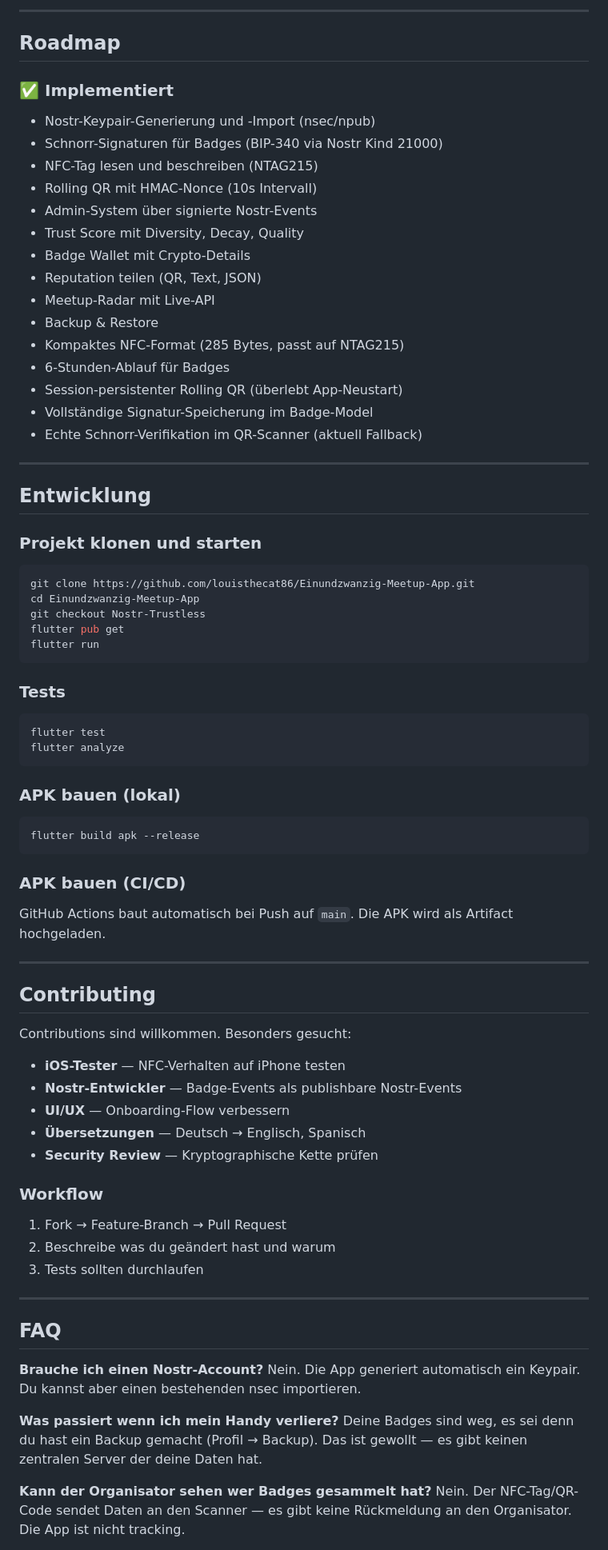
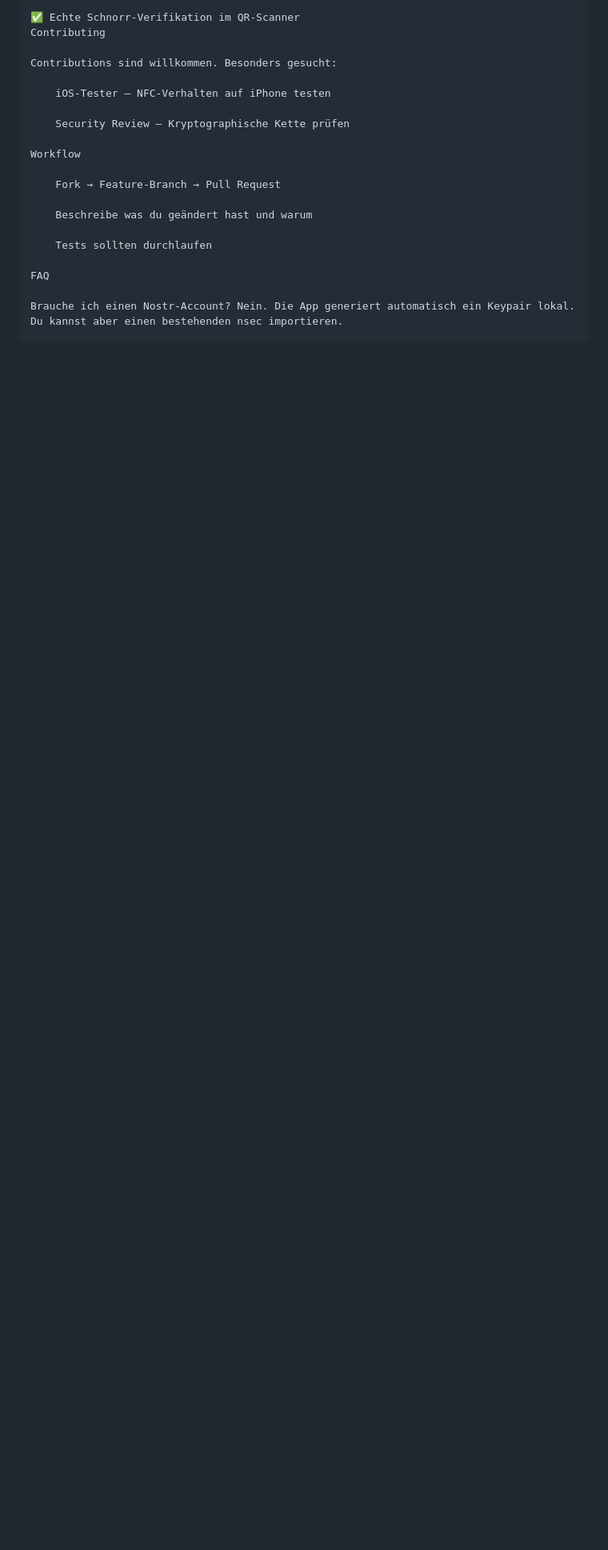
Before and after one commit to louisthecat86/Einundzwanzig-Meetup-App, a Markdown page: README.md, the part around one of its changes. Shown at 80% size. Rendered like a GitHub page; blank space fills up the shorter version.

````diff
--- a/README.md
+++ b/README.md
@@ -465,84 +365,21 @@ Es gibt keine Cloud-Synchronisation, keinen Account und kein Login. Die Daten le
----
-
-## Roadmap
-
-### ✅ Implementiert
-
-- Nostr-Keypair-Generierung und -Import (nsec/npub)
-- Schnorr-Signaturen für Badges (BIP-340 via Nostr Kind 21000)
-- NFC-Tag lesen und beschreiben (NTAG215)
-- Rolling QR mit HMAC-Nonce (10s Intervall)
-- Admin-System über signierte Nostr-Events
-- Trust Score mit Diversity, Decay, Quality
-- Badge Wallet mit Crypto-Details
-- Reputation teilen (QR, Text, JSON)
-- Meetup-Radar mit Live-API
-- Backup & Restore
-- Kompaktes NFC-Format (285 Bytes, passt auf NTAG215)
-- 6-Stunden-Ablauf für Badges
-- Session-persistenter Rolling QR (überlebt App-Neustart)
-- Vollständige Signatur-Speicherung im Badge-Model
-- Echte Schnorr-Verifikation im QR-Scanner (aktuell Fallback)
-
----
-
-## Entwicklung
-
-### Projekt klonen und starten
-
-```bash
-git clone https://github.com/louisthecat86/Einundzwanzig-Meetup-App.git
-cd Einundzwanzig-Meetup-App
-git checkout Nostr-Trustless
-flutter pub get
-flutter run
-```
-
-### Tests
-
-```bash
-flutter test
-flutter analyze
-```
-
-### APK bauen (lokal)
-
-```bash
-flutter build apk --release
-```
-
-### APK bauen (CI/CD)
-
-GitHub Actions baut automatisch bei Push auf `main`. Die APK wird als Artifact hochgeladen.
-
----
-
-## Contributing
+✅ Echte Schnorr-Verifikation im QR-Scanner
+Contributing
 
 Contributions sind willkommen. Besonders gesucht:
 
-- **iOS-Tester** — NFC-Verhalten auf iPhone testen
-- **Nostr-Entwickler** — Badge-Events als publishbare Nostr-Events
-- **UI/UX** — Onboarding-Flow verbessern
-- **Übersetzungen** — Deutsch → Englisch, Spanisch
-- **Security Review** — Kryptographische Kette prüfen
+    iOS-Tester — NFC-Verhalten auf iPhone testen
 
-### Workflow
+    Security Review — Kryptographische Kette prüfen
 
-1. Fork → Feature-Branch → Pull Request
-2. Beschreibe was du geändert hast und warum
-3. Tests sollten durchlaufen
+Workflow
 
----
+    Fork → Feature-Branch → Pull Request
 
-## FAQ
+    Beschreibe was du geändert hast und warum
 
-**Brauche ich einen Nostr-Account?**
-Nein. Die App generiert automatisch ein Keypair. Du kannst aber einen bestehenden nsec importieren.
+    Tests sollten durchlaufen
 
-**Was passiert wenn ich mein Handy verliere?**
-Deine Badges sind weg, es sei denn du hast ein Backup gemacht (Profil → Backup). Das ist gewollt — es gibt keinen zentralen Server der deine Daten hat.
+FAQ
 
-**Kann der Organisator sehen wer Badges gesammelt hat?**
-Nein. Der NFC-Tag/QR-Code sendet Daten an den Scanner — es gibt keine Rückmeldung an den Organisator. Die App ist nicht tracking.
+Brauche ich einen Nostr-Account? Nein. Die App generiert automatisch ein Keypair lokal. Du kannst aber einen bestehenden nsec importieren.
 
````
Also changed, not shown: other parts of README.md (+153 -258 lines).
